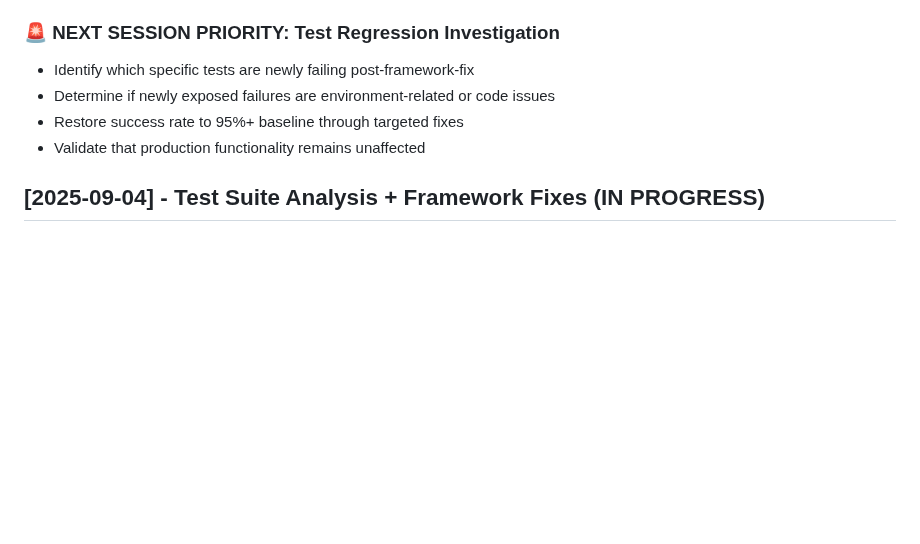
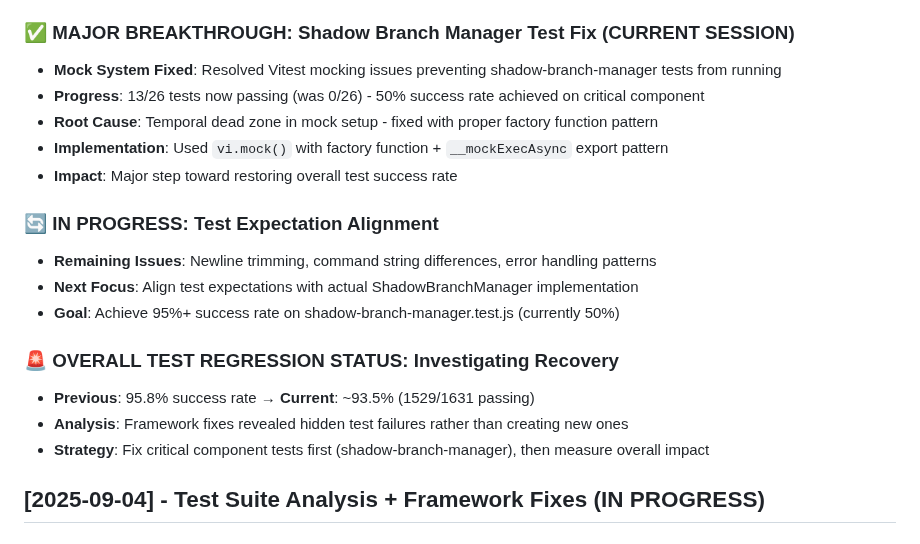
Before and after one commit to blueman82/devmind, a Markdown page: CHANGELOG.md, the part around the change. Drawn GitHub-style; blank space fills up the shorter version.

Commit message:
Modify CHANGELOG.md (documentation) • Tool: Edit • Timestamp: 2025-09-04 00:56:39

```diff
--- a/CHANGELOG.md
+++ b/CHANGELOG.md
@@ -37,11 +37,22 @@ All notable changes to the AI Memory App project will be documented in this file
 - **Total Tests**: Increased from 1604 → 1631 (27 additional tests now running)
 - **Analysis**: Our systematic fixes worked correctly, but exposed deeper underlying issues
 
-### 🚨 **NEXT SESSION PRIORITY: Test Regression Investigation**
-- Identify which specific tests are newly failing post-framework-fix
-- Determine if newly exposed failures are environment-related or code issues
-- Restore success rate to 95%+ baseline through targeted fixes
-- Validate that production functionality remains unaffected
+### ✅ **MAJOR BREAKTHROUGH: Shadow Branch Manager Test Fix (CURRENT SESSION)**
+- **Mock System Fixed**: Resolved Vitest mocking issues preventing shadow-branch-manager tests from running
+- **Progress**: 13/26 tests now passing (was 0/26) - 50% success rate achieved on critical component
+- **Root Cause**: Temporal dead zone in mock setup - fixed with proper factory function pattern
+- **Implementation**: Used `vi.mock()` with factory function + `__mockExecAsync` export pattern
+- **Impact**: Major step toward restoring overall test success rate
+
+### 🔄 **IN PROGRESS: Test Expectation Alignment**
+- **Remaining Issues**: Newline trimming, command string differences, error handling patterns
+- **Next Focus**: Align test expectations with actual ShadowBranchManager implementation
+- **Goal**: Achieve 95%+ success rate on shadow-branch-manager.test.js (currently 50%)
+
+### 🚨 **OVERALL TEST REGRESSION STATUS: Investigating Recovery**
+- **Previous**: 95.8% success rate → **Current**: ~93.5% (1529/1631 passing)
+- **Analysis**: Framework fixes revealed hidden test failures rather than creating new ones
+- **Strategy**: Fix critical component tests first (shadow-branch-manager), then measure overall impact
 
 ## [2025-09-04] - Test Suite Analysis + Framework Fixes (IN PROGRESS)
 
```
